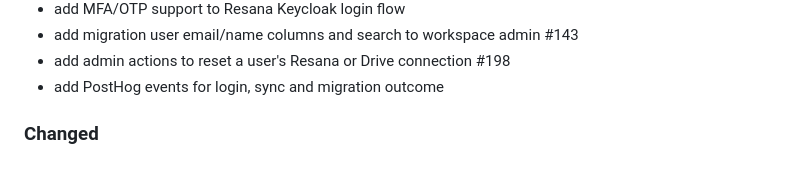
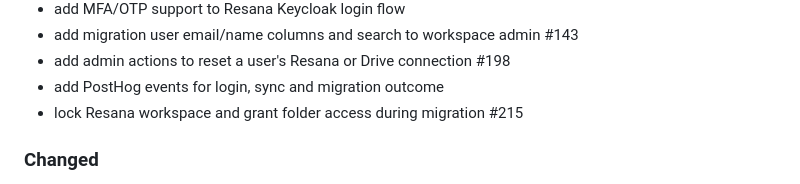
Before and after one commit to suitenumerique/drive-migrator, a Markdown page: CHANGELOG.md, the part around the change. Drawn GitHub-style.

Commit message:
fixup! ✨(resana) wire begin_export/finalize_export into the export task

```diff
--- a/CHANGELOG.md
+++ b/CHANGELOG.md
@@ -46,6 +46,7 @@ and this project adheres to
 - add migration user email/name columns and search to workspace admin #143
 - add admin actions to reset a user's Resana or Drive connection #198
 - add PostHog events for login, sync and migration outcome
+- lock Resana workspace and grant folder access during migration #215
 
 ### Changed
 
```
